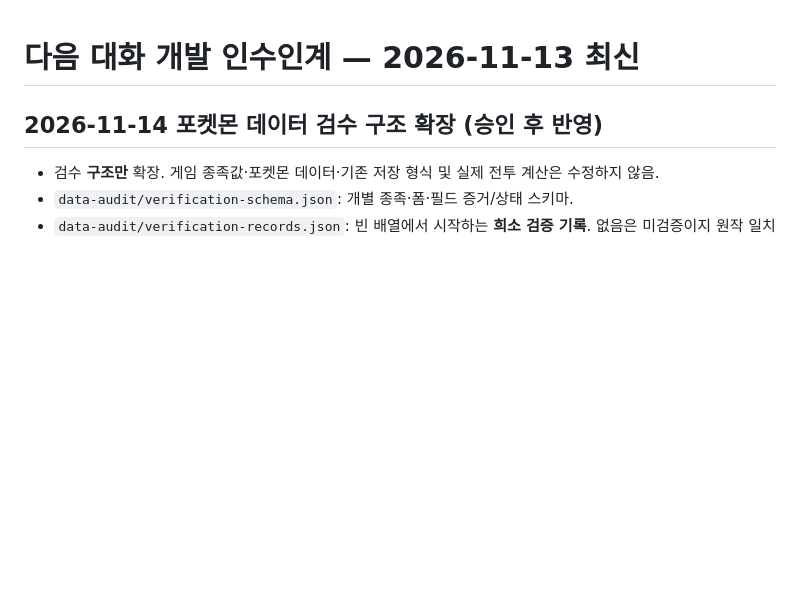
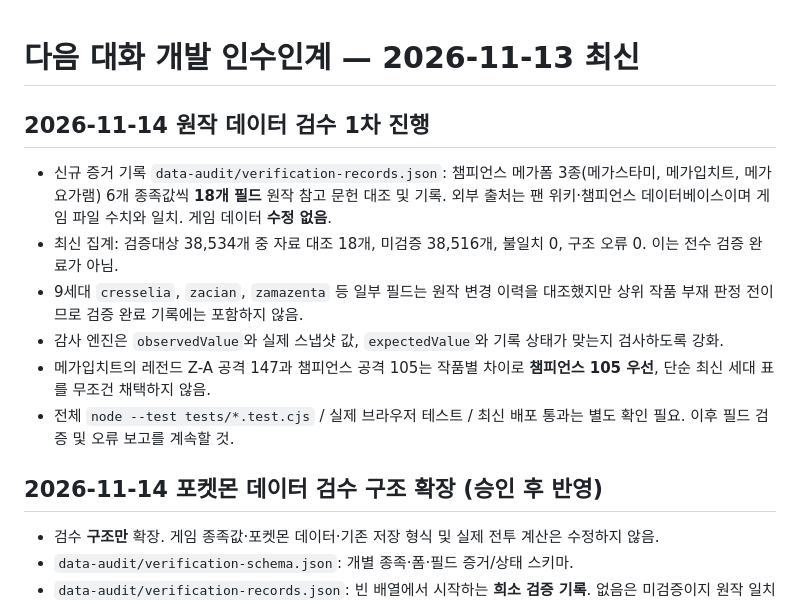
Before and after one commit to ball7847/poketree, a Markdown page: dev-guide/handoff.md, the part around the change. Rendered like a GitHub page; blank space fills up the shorter version.

Commit message:
docs: hand off first Champions evidence audit and scope

```diff
--- a/dev-guide/handoff.md
+++ b/dev-guide/handoff.md
@@ -1,4 +1,13 @@
 # 다음 대화 개발 인수인계 — 2026-11-13 최신
+
+## 2026-11-14 원작 데이터 검수 1차 진행
+
+- 신규 증거 기록 `data-audit/verification-records.json`: 챔피언스 메가폼 3종(메가스타미, 메가입치트, 메가요가램) 6개 종족값씩 **18개 필드** 원작 참고 문헌 대조 및 기록. 외부 출처는 팬 위키·챔피언스 데이터베이스이며 게임 파일 수치와 일치. 게임 데이터 **수정 없음**.
+- 최신 집계: 검증대상 38,534개 중 자료 대조 18개, 미검증 38,516개, 불일치 0, 구조 오류 0. 이는 전수 검증 완료가 아님.
+- 9세대 `cresselia`, `zacian`, `zamazenta` 등 일부 필드는 원작 변경 이력을 대조했지만 상위 작품 부재 판정 전이므로 검증 완료 기록에는 포함하지 않음.
+- 감사 엔진은 `observedValue`와 실제 스냅샷 값, `expectedValue`와 기록 상태가 맞는지 검사하도록 강화.
+- 메가입치트의 레전드 Z-A 공격 147과 챔피언스 공격 105는 작품별 차이로 **챔피언스 105 우선**, 단순 최신 세대 표를 무조건 채택하지 않음.
+- 전체 `node --test tests/*.test.cjs` / 실제 브라우저 테스트 / 최신 배포 통과는 별도 확인 필요. 이후 필드 검증 및 오류 보고를 계속할 것.
 
 ## 2026-11-14 포켓몬 데이터 검수 구조 확장 (승인 후 반영)
 
```
